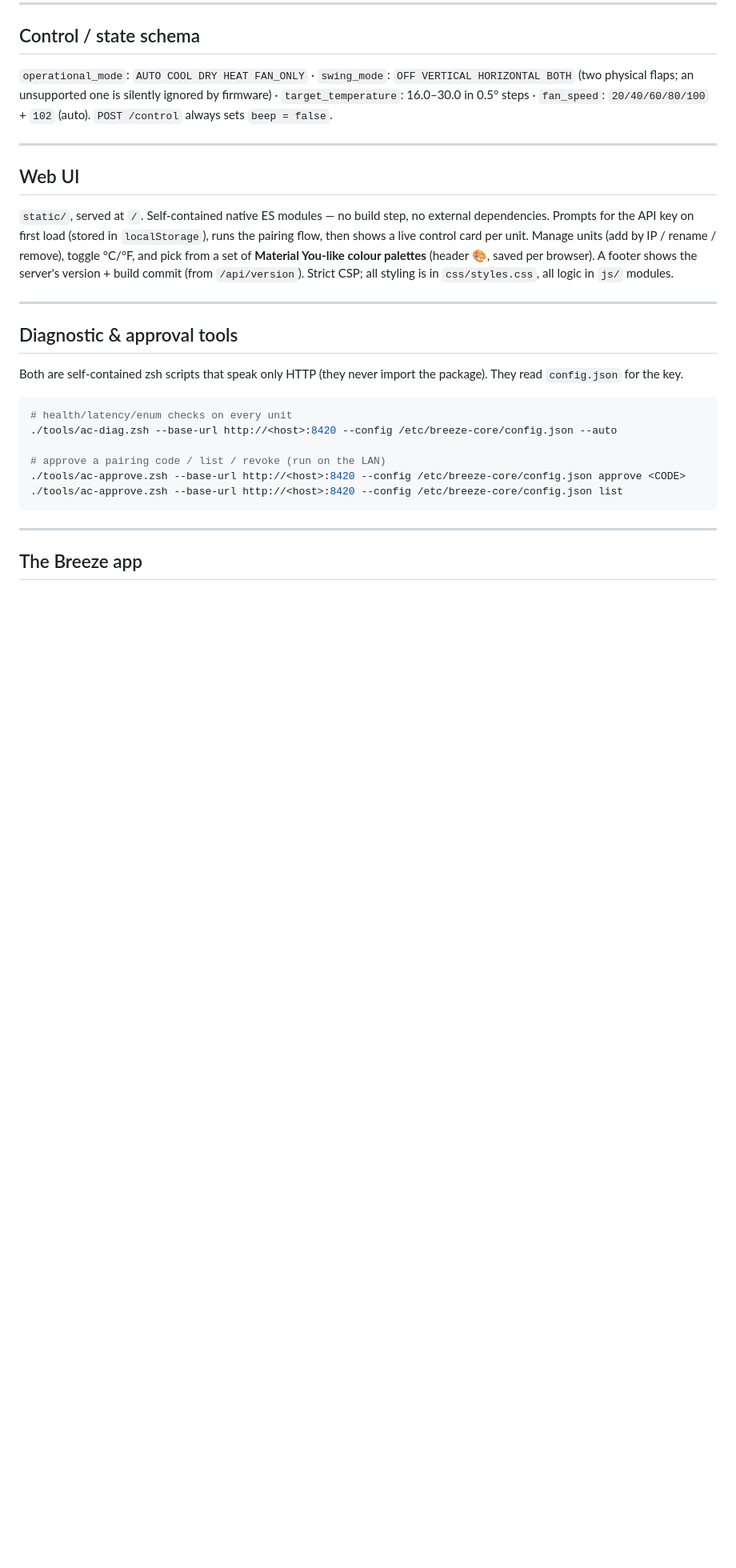
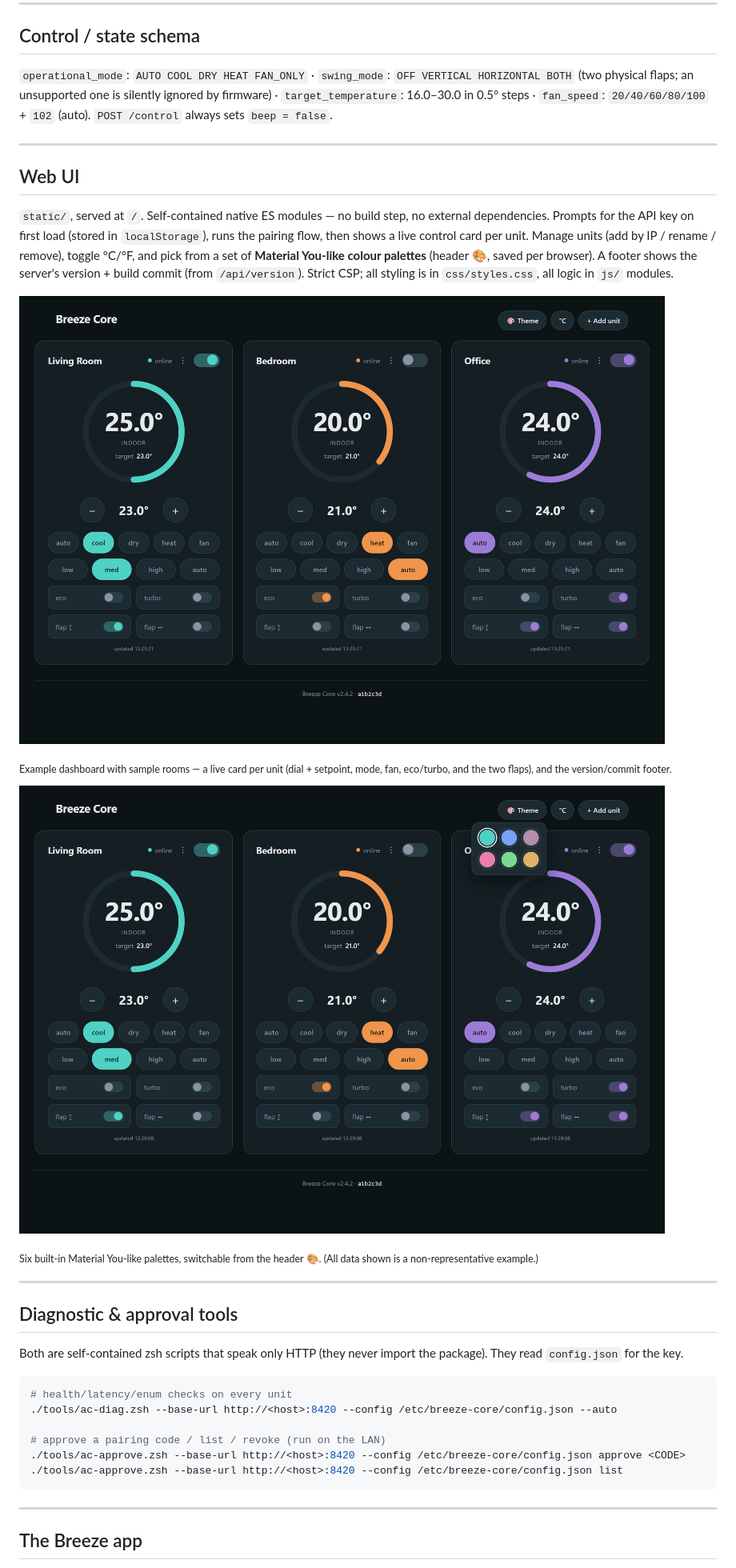
Before and after one commit to monikapurpl3/breeze-core, a Markdown page: README.md, the part around the change. Shown at 80% size. GitHub-like rendering; pictures changed too: docs/img/web-ui-palettes.png (added), docs/img/web-ui.png (added); blank space fills up the shorter version.

Commit message:
docs: add example web UI screenshots to the Web UI section
Two non-revealing screenshots (generic sample rooms, no IPs/hostnames, a
placeholder build commit) captured from the real UI via a local stub:
- docs/img/web-ui.png — the dashboard (a live card per unit + version footer).
- docs/img/web-ui-palettes.png — the header palette picker open (6 palettes).

Co-Authored-By: Claude Opus 4.8 <noreply@anthropic.com>

```diff
--- a/README.md
+++ b/README.md
@@ -282,6 +282,14 @@ A **program** targets units (`unit_ids`, empty = all) and is one `kind`:
 
 `static/`, served at `/`. Self-contained native ES modules — no build step, no external dependencies. Prompts for the API key on first load (stored in `localStorage`), runs the pairing flow, then shows a live control card per unit. Manage units (add by IP / rename / remove), toggle °C/°F, and pick from a set of **Material You-like colour palettes** (header 🎨, saved per browser). A footer shows the server's version + build commit (from `/api/version`). Strict CSP; all styling is in `css/styles.css`, all logic in `js/` modules.
 
+![Breeze Core web UI — dashboard](docs/img/web-ui.png)
+
+<sub>Example dashboard with sample rooms — a live card per unit (dial + setpoint, mode, fan, eco/turbo, and the two flaps), and the version/commit footer.</sub>
+
+![Breeze Core web UI — colour palettes](docs/img/web-ui-palettes.png)
+
+<sub>Six built-in Material You-like palettes, switchable from the header 🎨. (All data shown is a non-representative example.)</sub>
+
 ---
 
 ## Diagnostic & approval tools
```
